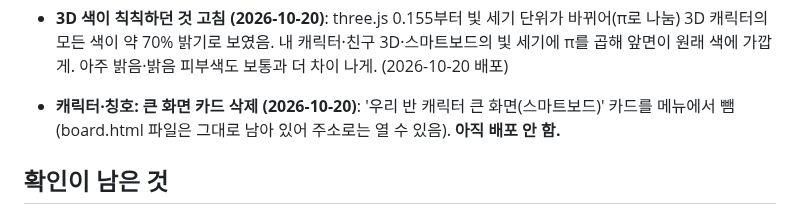
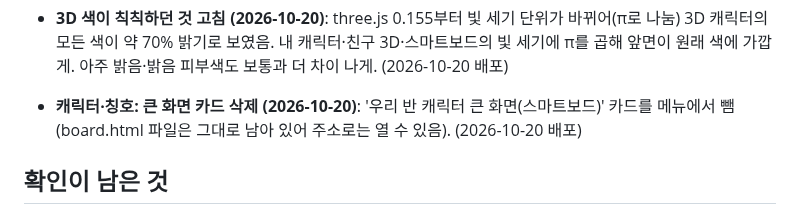
Before and after one commit to eunnjin-ssam/haru_on, a Markdown page: docs/progress.md, the part around the change. Rendered like a GitHub page.

Commit message:
진행 상황: 큰 화면 카드 삭제 배포 기록
Co-Authored-By: Claude Opus 5.5 <noreply@anthropic.com>

```diff
--- a/docs/progress.md
+++ b/docs/progress.md
@@ -111,7 +111,7 @@
 - **아이템 추천 가격 (2026-10-20)**: 도감 기본 가격을 4단계로 바꿈(소소한 보상 20~30 / 갖고 싶은 것 50~70 / 목표 100~150 / 꿈의 아이템 250~300, 기본 아이템 다른 색 15, 한 아이템은 색마다 같은 값). 캐릭터·칭호에 '추천 가격 적용' 버튼: 지금 있는 색과 판매/숨김은 그대로 두고 값만 바꿈. 에뮬레이터 쿠폰 값도 추천표대로(준비물 10, 급식 30, 간식 35, 자유자리 40, 숙제면제 70) — 실제 쿠폰은 선생님이 포인트 관리에서 직접 고침. (2026-10-20 배포)
 - **새 아이템·새 칸 (2026-10-20)**: 새 칸 3개 — 얼굴 색(아주 밝음·밝음·보통·조금 어두움·어두움, 모두 무료 기본 아이템, 늘 입는 칸이라 빼기 없음, 몸·치마 밑 다리 피부색이 바뀜), 손에 드는 소품(지팡이 60·풍선 30·꽃 25·연필 20·책 25·핸드폰 50·축구공 50·요술봉 100, 오른손), 기타 소품(슈퍼맨 망토 130·천사 날개 150, 등 뒤). 상의: 긴팔 티셔츠 25·두꺼운 패딩 60. 신발: 구두 50·부츠 55·슬리퍼 20. 모양 고침: 빛나는 고리(둥근 고리), 해적 모자(위가 넓은 역사다리꼴). 보안 규칙 equip 칸에 skin·hand·back 추가(규칙 시험 75개 통과). 새 아이템은 선생님 화면을 열면 상점에 자동으로 들어감. 학생 기본 아이템 지급은 상점에 있는 것만. (2026-10-20 배포, 규칙 포함)
 - **3D 색이 칙칙하던 것 고침 (2026-10-20)**: three.js 0.155부터 빛 세기 단위가 바뀌어(π로 나눔) 3D 캐릭터의 모든 색이 약 70% 밝기로 보였음. 내 캐릭터·친구 3D·스마트보드의 빛 세기에 π를 곱해 앞면이 원래 색에 가깝게. 아주 밝음·밝음 피부색도 보통과 더 차이 나게. (2026-10-20 배포)
-- **캐릭터·칭호: 큰 화면 카드 삭제 (2026-10-20)**: '우리 반 캐릭터 큰 화면(스마트보드)' 카드를 메뉴에서 뺌(board.html 파일은 그대로 남아 있어 주소로는 열 수 있음). **아직 배포 안 함.**
+- **캐릭터·칭호: 큰 화면 카드 삭제 (2026-10-20)**: '우리 반 캐릭터 큰 화면(스마트보드)' 카드를 메뉴에서 뺌(board.html 파일은 그대로 남아 있어 주소로는 열 수 있음). (2026-10-20 배포)
 
 ## 확인이 남은 것
 - 2단계를 진짜 Firebase에서 선생님이 직접 해 보기: 교사 등록(teachers), 기본 설정 저장, 학생 등록, 시크릿 창에서 학생 로그인
```
